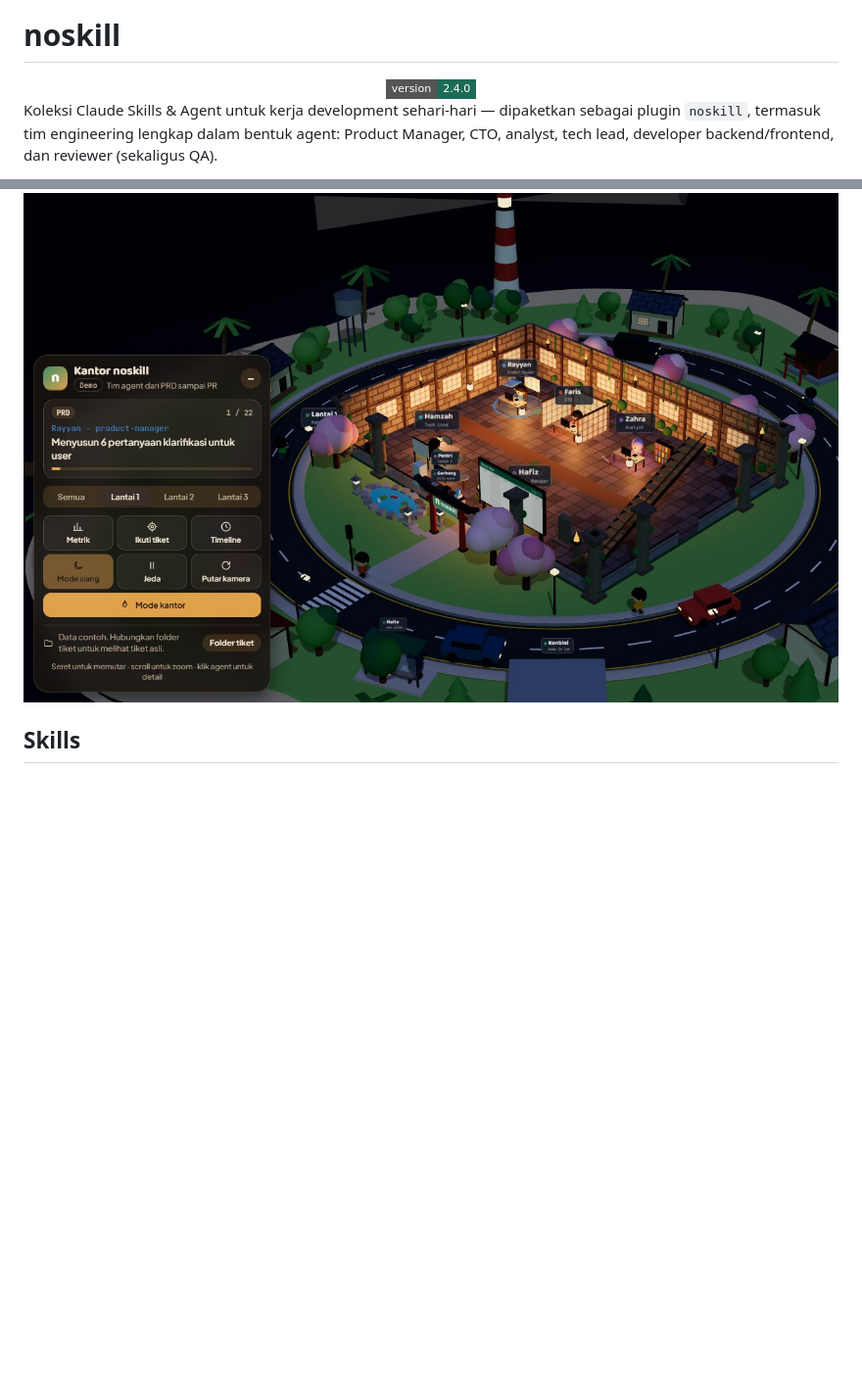
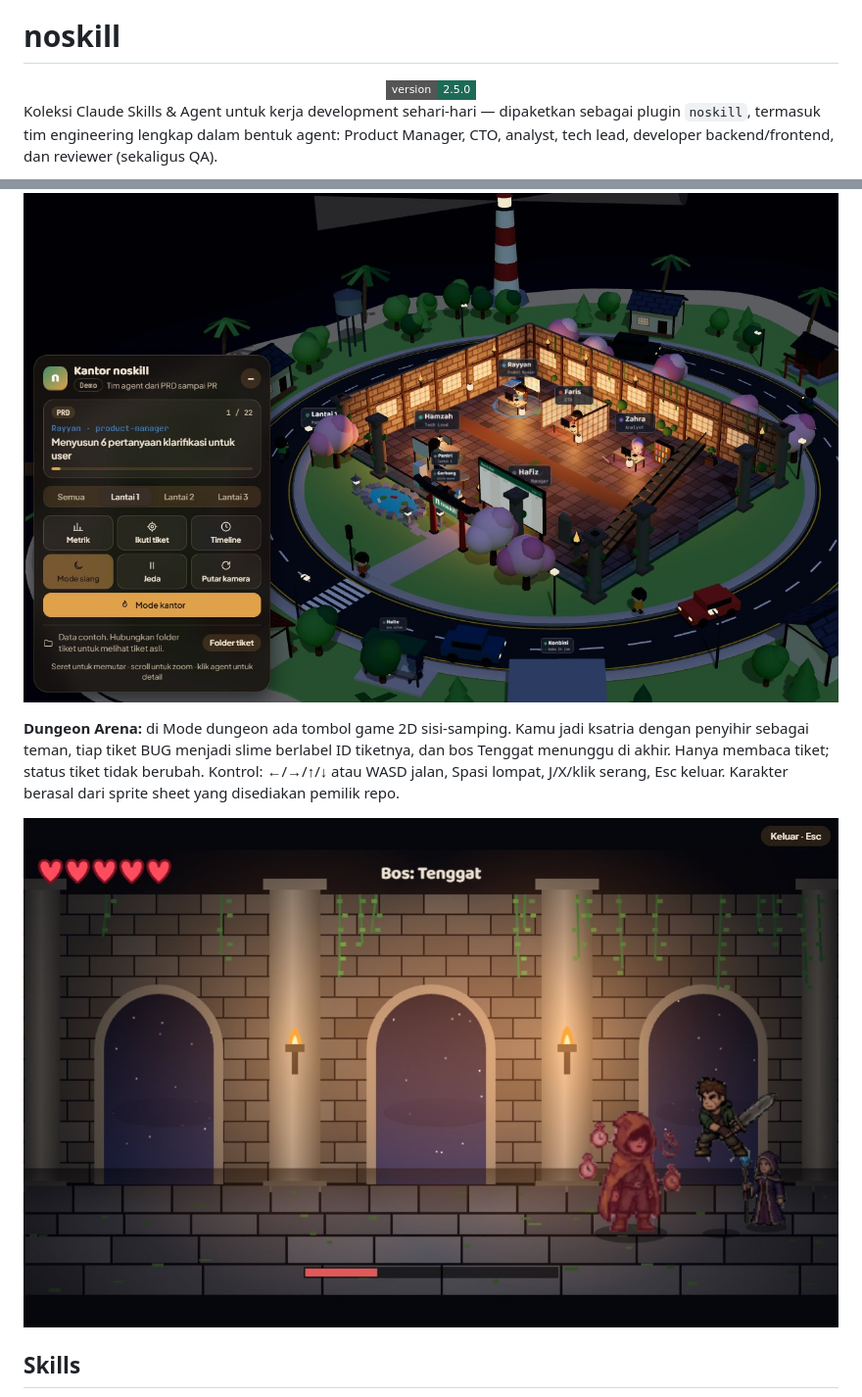
Before and after one commit to awahids/noskill, a Markdown page: README.md, 2 parts joined by grey strips. Shown at 98% size. Drawn GitHub-style; pictures changed too: docs/img/kantor-arena.jpg (added); badges without logos; blank space fills up the shorter version.

```diff
--- a/README.md
+++ b/README.md
@@ -8,7 +8,7 @@
 # noskill
 
 <div align="center">
-  <img alt="Version 2.4.0" src="https://img.shields.io/badge/version-2.4.0-1d6b57?style=flat-square&logo=github" />
+  <img alt="Version 2.5.0" src="https://img.shields.io/badge/version-2.5.0-1d6b57?style=flat-square&logo=github" />
 </div>
 
 Koleksi Claude Skills & Agent untuk kerja development sehari-hari — dipaketkan sebagai plugin `noskill`, termasuk tim engineering lengkap dalam bentuk agent: Product Manager, CTO, analyst, tech lead, developer backend/frontend, dan reviewer (sekaligus QA).
@@ -28,6 +28,10 @@ Koleksi Claude Skills & Agent untuk kerja development sehari-hari — dipaketkan
 **Mode dungeon:** tombol di toolbar mengubah kantor jadi reruntuhan kastil malam hari (obor berkedip, lantai batu, pilar beriven, pintu jeruji bermata merah di Ruang uji). Tampilan kantor biasa tetap default.
 
 ![Mode dungeon: kantor sebagai reruntuhan kastil dengan obor, lantai batu, dan dinding bata](docs/img/kantor-dungeon.jpg)
+
+**Dungeon Arena:** di Mode dungeon ada tombol game 2D sisi-samping. Kamu jadi ksatria dengan penyihir sebagai teman, tiap tiket BUG menjadi slime berlabel ID tiketnya, dan bos Tenggat menunggu di akhir. Hanya membaca tiket; status tiket tidak berubah. Kontrol: ←/→/↑/↓ atau WASD jalan, Spasi lompat, J/X/klik serang, Esc keluar. Karakter berasal dari sprite sheet yang disediakan pemilik repo.
+
+![Dungeon Arena: ksatria dan penyihir melawan bos Tenggat di aula bata dengan obor](docs/img/kantor-arena.jpg)
 
 ## Skills
 
```
Also changed, not shown: CHANGELOG.md (+8 -0 lines), 4 other files.
